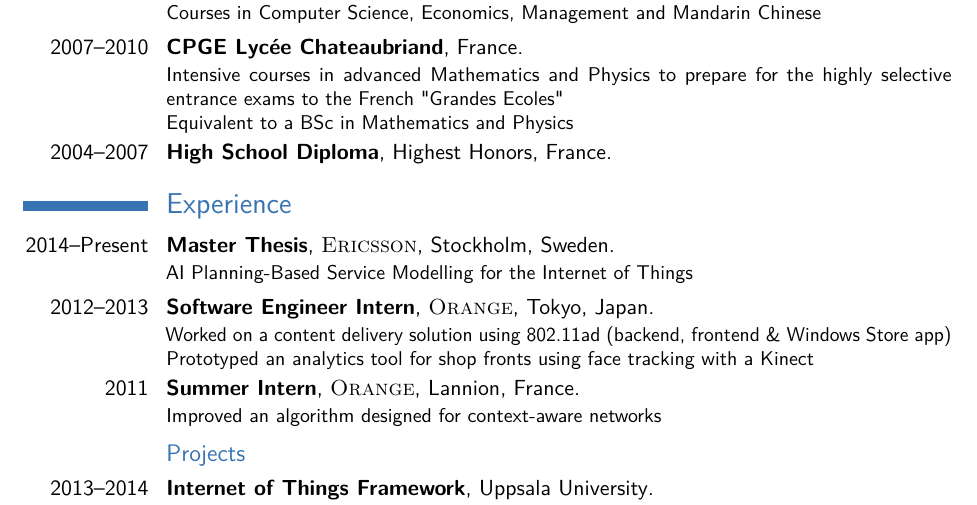
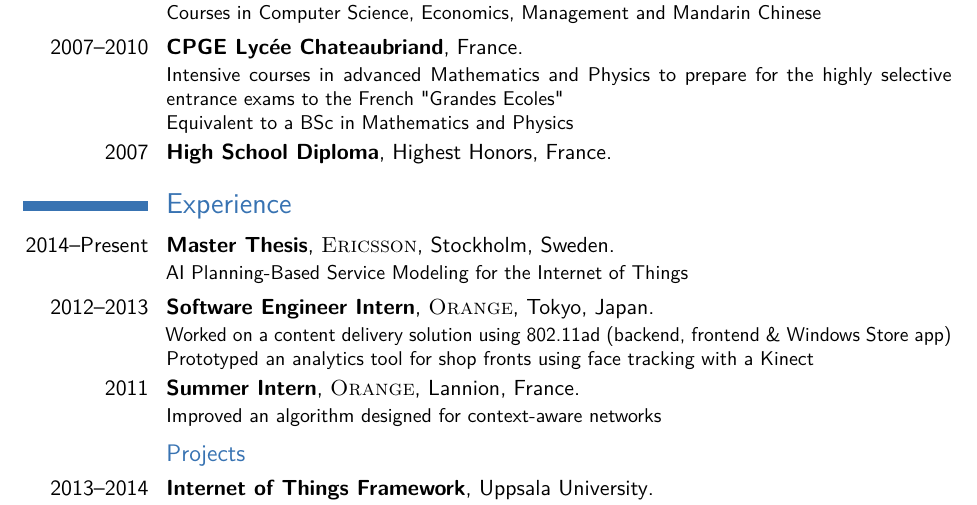
Before and after one commit to qbahers/resume, a LaTeX CV (cv_7.tex): part of the page, cut so that both start at the same text. Compiled offline with pdfLaTeX.

Commit message:
Fix typo

```diff
--- a/cv_7.tex
+++ b/cv_7.tex
@@ -83,7 +83,7 @@
 \cventry{2011}{Student Exchange Program}{The University of Hong Kong}{}{China}{Courses in Computer Science, Economics, Management and Mandarin Chinese}
 \cventry{2007--2010}{CPGE Lyc\'ee Chateaubriand}{}{}{France}{Intensive courses in advanced Mathematics and Physics to prepare for the highly selective entrance exams to the French "Grandes Ecoles"
 \\Equivalent to a BSc in Mathematics and Physics}
-\cventry{2004--2007}{High School Diploma}{}{Highest Honors}{France}{}
+\cventry{2007}{High School Diploma}{}{Highest Honors}{France}{}
 
 \begin{comment}
 \section{Masters Thesis}
@@ -99,7 +99,7 @@
 
 \section{Experience}
 
-\cventry{2014--Present}{Master Thesis}{\textsc{Ericsson}}{Stockholm}{Sweden}{AI Planning-Based Service Modelling for the
+\cventry{2014--Present}{Master Thesis}{\textsc{Ericsson}}{Stockholm}{Sweden}{AI Planning-Based Service Modeling for the
 Internet of Things}
 
 \cventry{2012--2013}{Software Engineer
```
Also changed, not shown: cv_7.pdf, 1 other file.
